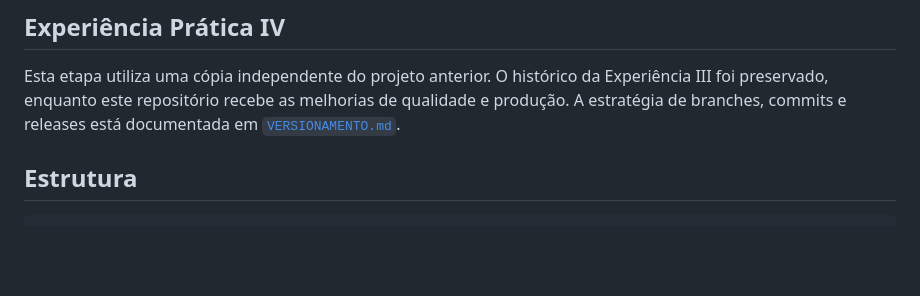
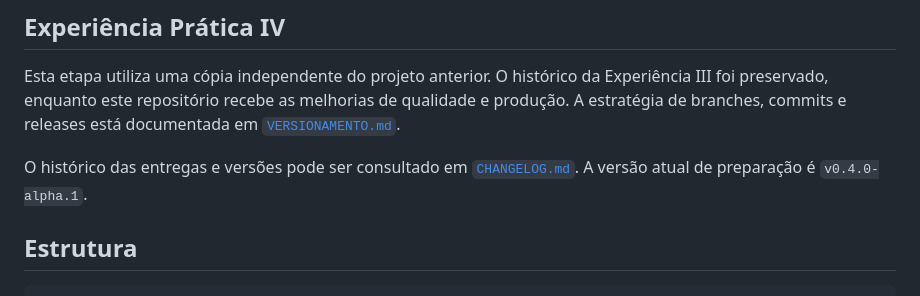
Before and after one commit to GTmaced01/conexao-solidaria, a Markdown page: README.md, the part around the change. Drawn GitHub-style; blank space fills up the shorter version.

Commit message:
docs: add semantic changelog

```diff
--- a/README.md
+++ b/README.md
@@ -5,6 +5,8 @@ Consolidação da Single Page Application da organização Conexão Solidária c
 ## Experiência Prática IV
 
 Esta etapa utiliza uma cópia independente do projeto anterior. O histórico da Experiência III foi preservado, enquanto este repositório recebe as melhorias de qualidade e produção. A estratégia de branches, commits e releases está documentada em [`VERSIONAMENTO.md`](VERSIONAMENTO.md).
+
+O histórico das entregas e versões pode ser consultado em [`CHANGELOG.md`](CHANGELOG.md). A versão atual de preparação é `v0.4.0-alpha.1`.
 
 ## Estrutura
 
```
Also changed, not shown: CHANGELOG.md (added, +29 -0 lines).
